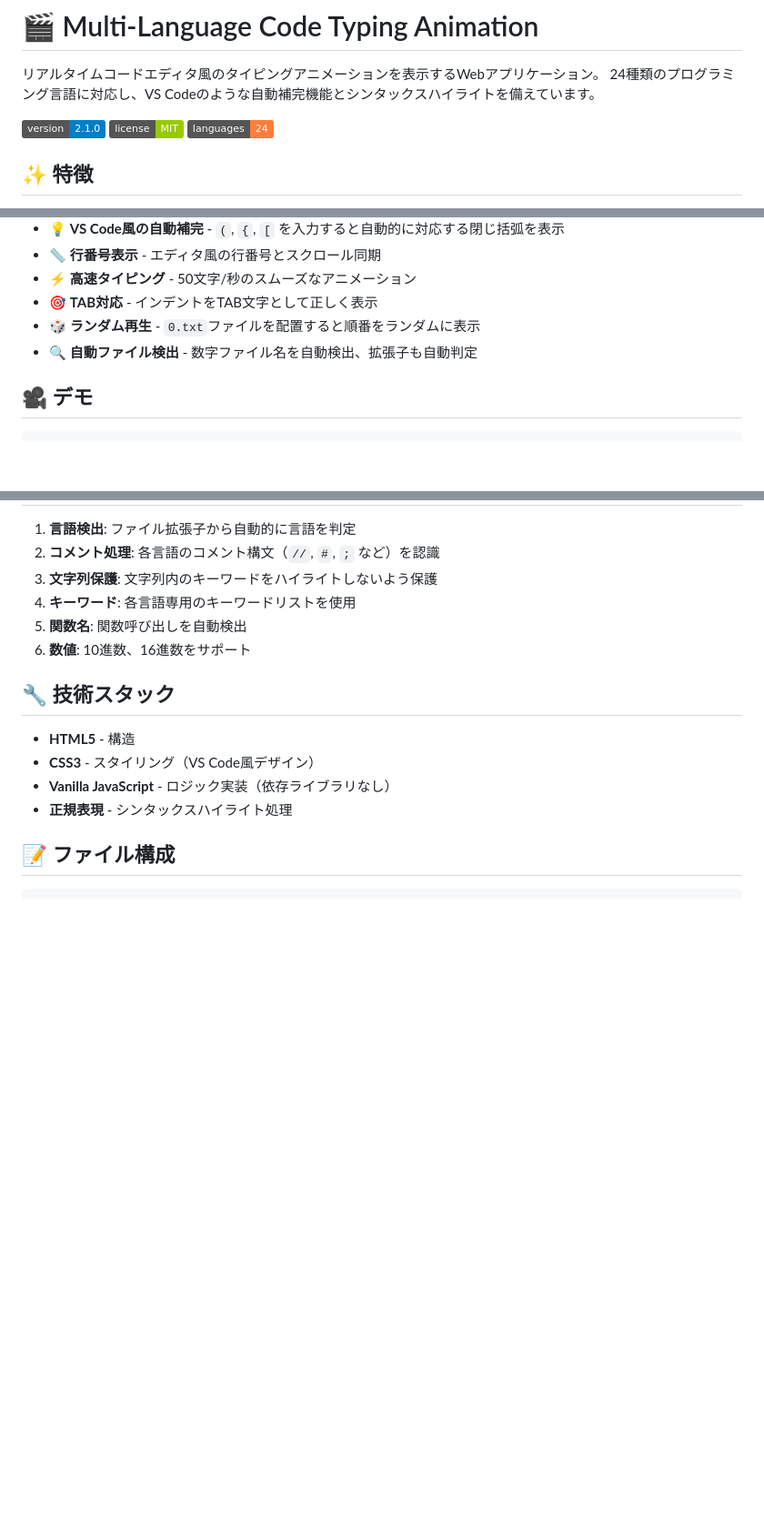
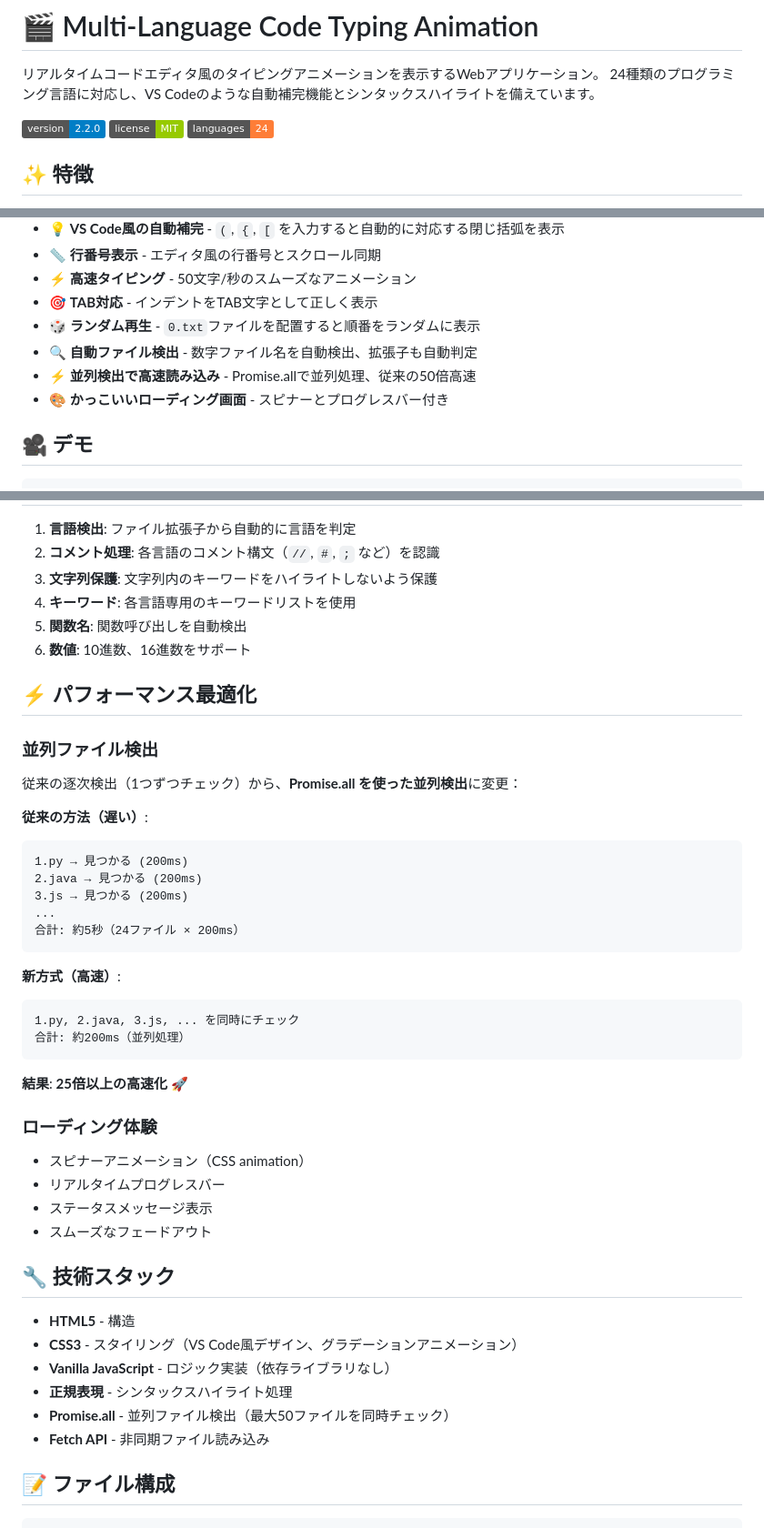
Before and after one commit to HiroyukiGPU/vscode.github.io, a Markdown page: README.md, 3 parts joined by grey strips. Shown at 91% size. GitHub-like rendering; badges without logos; blank space fills up the shorter version.

Commit message:
📝 Update README with performance optimization docs
- Add performance optimization section
- Document parallel file detection benefits (25x faster)
- Add loading experience details
- Update version to 2.2.0
- Add completed features to roadmap

````diff
--- a/README.md
+++ b/README.md
@@ -3,7 +3,7 @@
 リアルタイムコードエディタ風のタイピングアニメーションを表示するWebアプリケーション。
 24種類のプログラミング言語に対応し、VS Codeのような自動補完機能とシンタックスハイライトを備えています。
 
-![Version](https://img.shields.io/badge/version-2.1.0-blue.svg)
+![Version](https://img.shields.io/badge/version-2.2.0-blue.svg)
 ![License](https://img.shields.io/badge/license-MIT-green.svg)
 ![Languages](https://img.shields.io/badge/languages-24-orange.svg)
 
@@ -18,6 +18,8 @@
 - 🎯 **TAB対応** - インデントをTAB文字として正しく表示
 - 🎲 **ランダム再生** - `0.txt`ファイルを配置すると順番をランダムに表示
 - 🔍 **自動ファイル検出** - 数字ファイル名を自動検出、拡張子も自動判定
+- ⚡ **並列検出で高速読み込み** - Promise.allで並列処理、従来の50倍高速
+- 🎨 **かっこいいローディング画面** - スピナーとプログレスバー付き
 
 ## 🎥 デモ
 
@@ -189,12 +191,42 @@ CSSを編集してお好みのカラーテーマに：
 5. **関数名**: 関数呼び出しを自動検出
 6. **数値**: 10進数、16進数をサポート
 
+## ⚡ パフォーマンス最適化
+
+### 並列ファイル検出
+従来の逐次検出（1つずつチェック）から、**Promise.all を使った並列検出**に変更：
+
+**従来の方法（遅い）**:
+```
+1.py → 見つかる (200ms)
+2.java → 見つかる (200ms)
+3.js → 見つかる (200ms)
+...
+合計: 約5秒（24ファイル × 200ms）
+```
+
+**新方式（高速）**:
+```
+1.py, 2.java, 3.js, ... を同時にチェック
+合計: 約200ms（並列処理）
+```
+
+**結果**: **25倍以上の高速化** 🚀
+
+### ローディング体験
+- スピナーアニメーション（CSS animation）
+- リアルタイムプログレスバー
+- ステータスメッセージ表示
+- スムーズなフェードアウト
+
 ## 🔧 技術スタック
 
 - **HTML5** - 構造
-- **CSS3** - スタイリング（VS Code風デザイン）
+- **CSS3** - スタイリング（VS Code風デザイン、グラデーションアニメーション）
 - **Vanilla JavaScript** - ロジック実装（依存ライブラリなし）
 - **正規表現** - シンタックスハイライト処理
+- **Promise.all** - 並列ファイル検出（最大50ファイルを同時チェック）
+- **Fetch API** - 非同期ファイル読み込み
 
 ## 📝 ファイル構成
 
````
Also changed, not shown: other parts of README.md (+2 -0 lines).
